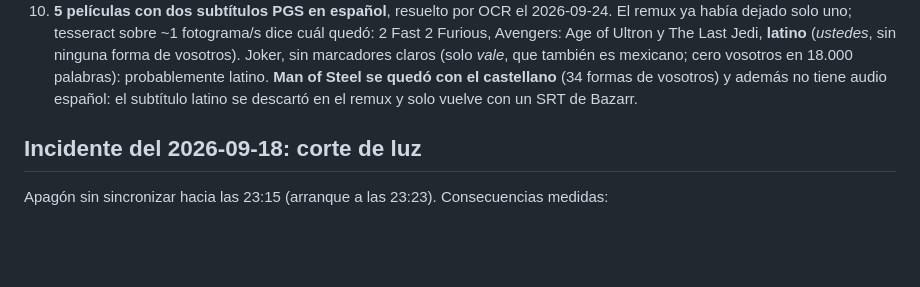
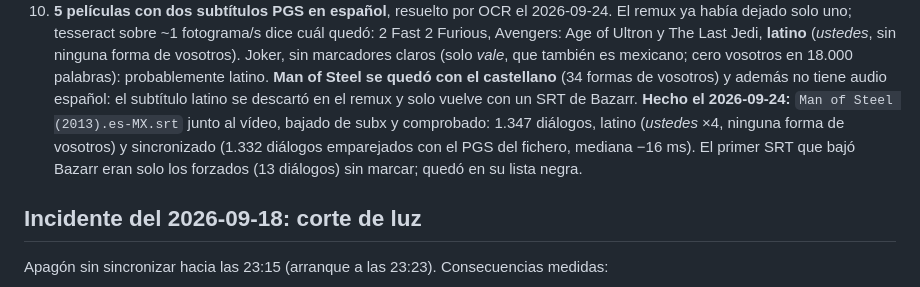
Before and after one commit to totorios99/media-manager, a Markdown page: LIBRARY_STATE.md, the part around the change. Rendered like a GitHub page; blank space fills up the shorter version.

Commit message:
library: Man of Steel gets a verified Latino SRT
Claude-Session: https://claude.ai/code/session_01VYDxtkfXpM4oHNHPMobrQP

```diff
--- a/LIBRARY_STATE.md
+++ b/LIBRARY_STATE.md
@@ -139,7 +139,11 @@ el remux y avisa**. La copia caduca a los 7 días.
    ninguna forma de vosotros). Joker, sin marcadores claros (solo *vale*, que también
    es mexicano; cero vosotros en 18.000 palabras): probablemente latino. **Man of Steel
    se quedó con el castellano** (34 formas de vosotros) y además no tiene audio español:
-   el subtítulo latino se descartó en el remux y solo vuelve con un SRT de Bazarr.
+   el subtítulo latino se descartó en el remux y solo vuelve con un SRT de Bazarr. **Hecho el 2026-09-24:**
+   `Man of Steel (2013).es-MX.srt` junto al vídeo, bajado de subx y comprobado: 1.347
+   diálogos, latino (*ustedes* ×4, ninguna forma de vosotros) y sincronizado (1.332
+   diálogos emparejados con el PGS del fichero, mediana −16 ms). El primer SRT que bajó
+   Bazarr eran solo los forzados (13 diálogos) sin marcar; quedó en su lista negra.
 
 ## Incidente del 2026-09-18: corte de luz
 
```
